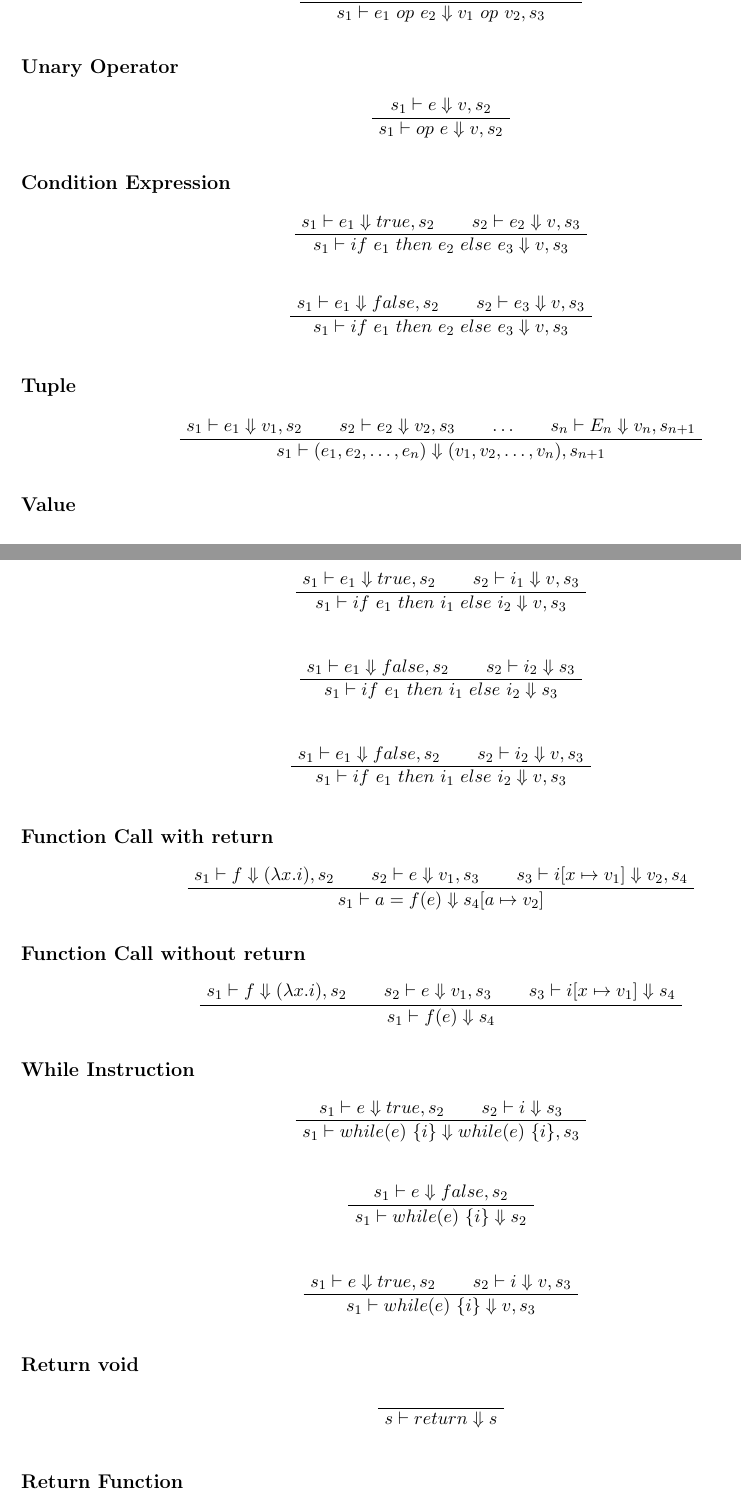
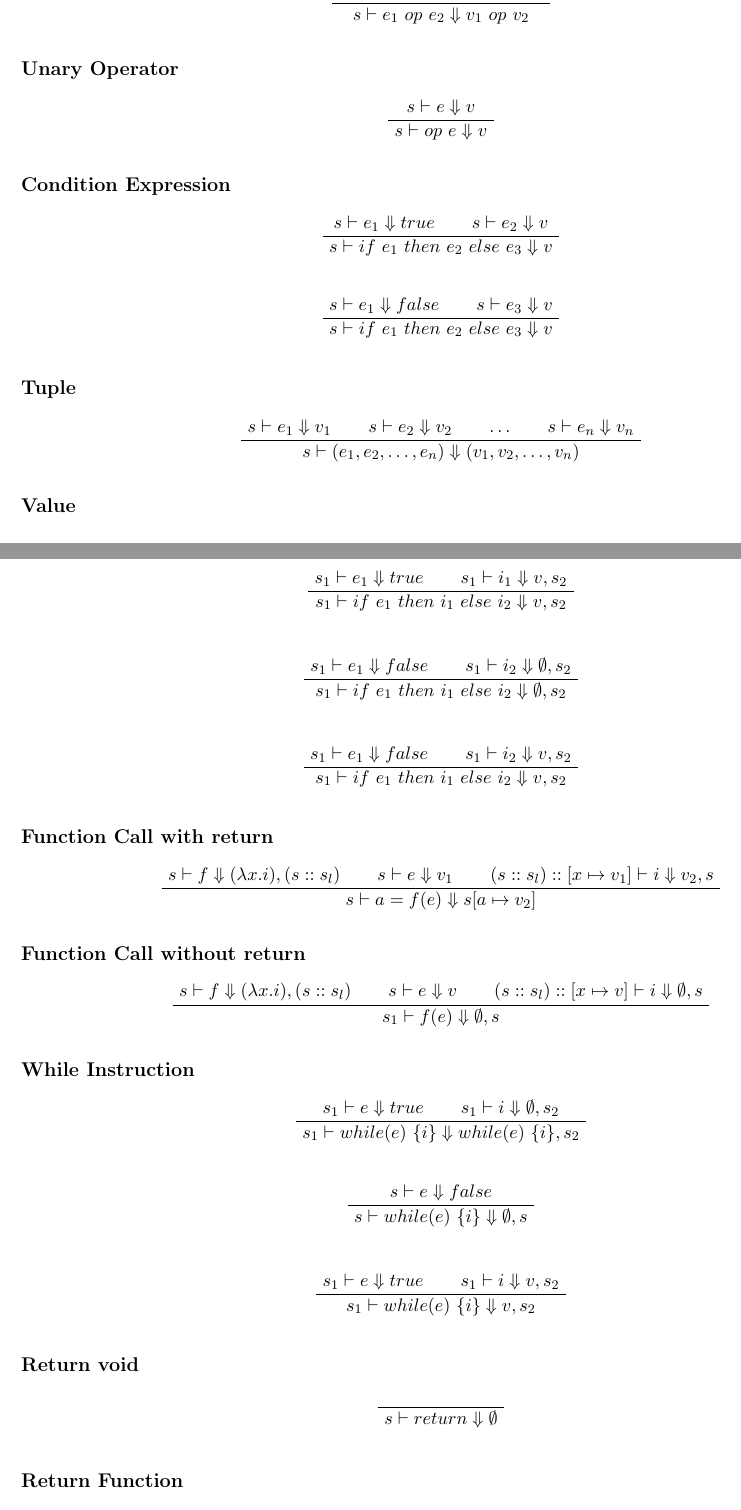
Before and after one commit to GItEstl/Documentation, a LaTeX document (rapport.tex): two parts of pages 15 and 16 of 20, joined at a grey line, cut so that both start at the same text. Compiled offline with pdfLaTeX.

Commit message:
Updates from Overleaf

```diff
--- a/rapport.tex
+++ b/rapport.tex
@@ -556,44 +556,44 @@ Finally, we have to check that the function used in the start function is declar
 
 \tabto{0cm} {\large \textbf{Binary Operator}}
 \begin{prooftree}
-\AxiomC{$s_1 \vdash e_1 \Downarrow  v_1,s_2 $}
-\AxiomC{$s_2 \vdash e_2 \Downarrow  v_2,s_3$}
-\BinaryInfC{$s_1 \vdash e_1 \ op \ e_2 \Downarrow v_1 \ op \ v_2, s_3 $}
+\AxiomC{$s \vdash e_1 \Downarrow  v_1 $}
+\AxiomC{$s \vdash e_2 \Downarrow  v_2$}
+\BinaryInfC{$s \vdash e_1 \ op \ e_2 \Downarrow v_1 \ op \ v_2 $}
 \end{prooftree}
 
 \tabto{0cm} {\large \textbf{Unary Operator}}
 \begin{prooftree}
-\AxiomC{$s_1 \vdash e \Downarrow  v,s_2 $}
-\UnaryInfC{$s_1 \vdash op \ e \Downarrow v, s_2 $}
+\AxiomC{$s \vdash e \Downarrow  v $}
+\UnaryInfC{$s \vdash op \ e \Downarrow v $}
 \end{prooftree}
 
 \tabto{0cm} {\large \textbf{Condition Expression}}
 \begin{prooftree}
-\AxiomC{$s_1 \vdash e_1 \Downarrow true, s_2$}
-\AxiomC{$s_2 \vdash e_2 \Downarrow v, s_3$}
-\BinaryInfC{$s_1 \vdash if \ e_1 \ then \ e_2 \ else \ e_3  \Downarrow v, s_3 $}
+\AxiomC{$s \vdash e_1 \Downarrow true $}
+\AxiomC{$s \vdash e_2 \Downarrow v $}
+\BinaryInfC{$s \vdash if \ e_1 \ then \ e_2 \ else \ e_3  \Downarrow v $}
 \end{prooftree}
 \vspace*{1pt}
 \begin{prooftree}
-\AxiomC{$s_1 \vdash e_1 \Downarrow false, s_2$}
-\AxiomC{$s_2 \vdash e_3 \Downarrow v, s_3$}
-\BinaryInfC{$s_1 \vdash if \ e_1 \ then \ e_2 \ else \ e_3  \Downarrow v, s_3 $}
+\AxiomC{$s \vdash e_1 \Downarrow false $}
+\AxiomC{$s \vdash e_3 \Downarrow v $}
+\BinaryInfC{$s \vdash if \ e_1 \ then \ e_2 \ else \ e_3  \Downarrow v $}
 \end{prooftree}
 
 
 \tabto{0cm} {\large \textbf{Tuple}}
 \begin{prooftree}
-\AxiomC{$s_1 \vdash e_1 \Downarrow v_1,s_2$}
-\AxiomC{$s_2 \vdash e_2 \Downarrow v_2,s_3$}
+\AxiomC{$s \vdash e_1 \Downarrow v_1 $}
+\AxiomC{$s \vdash e_2 \Downarrow v_2 $}
 \AxiomC{$\ldots$}
-\AxiomC{$s_n \vdash E_n \Downarrow v_n,s_{n+1}$}
-\QuaternaryInfC{$s_1 \vdash (e_1,e_2,\ldots,e_n) \Downarrow (v_1, v_2, \ldots, v_n),s_{n+1}$}
+\AxiomC{$s \vdash e_n \Downarrow v_n $}
+\QuaternaryInfC{$s \vdash (e_1,e_2,\ldots,e_n) \Downarrow (v_1, v_2, \ldots, v_n)$}
 \end{prooftree}
 
 \tabto{0cm} {\large \textbf{Value}}
 \begin{prooftree}
 \AxiomC{ }
-\UnaryInfC{$s \vdash v \Downarrow v,s$}
+\UnaryInfC{$s \vdash v \Downarrow v $}
 \end{prooftree}
 
 \tabto{0cm} {\large \textbf{Identifier}}
@@ -616,63 +616,63 @@ Finally, we have to check that the function used in the start function is declar
 \end{prooftree}
 \vspace*{1pt}
 \begin{prooftree}
-\AxiomC{$s_1 \vdash e_1 \Downarrow true, s_2$}
-\AxiomC{$s_2 \vdash i_1 \Downarrow v, s_3$}
-\BinaryInfC{$s_1 \vdash if \ e_1 \ then \ i_1 \ else \ i_2  \Downarrow v, s_3 $}
+\AxiomC{$s_1 \vdash e_1 \Downarrow true $}
+\AxiomC{$s_1 \vdash i_1 \Downarrow v, s_2$}
+\BinaryInfC{$s_1 \vdash if \ e_1 \ then \ i_1 \ else \ i_2  \Downarrow v, s_2 $}
 \end{prooftree}
 \vspace*{1pt}
 \begin{prooftree}
-\AxiomC{$s_1 \vdash e_1 \Downarrow false, s_2$}
-\AxiomC{$s_2 \vdash i_2 \Downarrow s_3$}
-\BinaryInfC{$s_1 \vdash if \ e_1 \ then \ i_1 \ else \ i_2  \Downarrow s_3 $}
+\AxiomC{$s_1 \vdash e_1 \Downarrow false $}
+\AxiomC{$s_1 \vdash i_2 \Downarrow \emptyset, s_2$}
+\BinaryInfC{$s_1 \vdash if \ e_1 \ then \ i_1 \ else \ i_2  \Downarrow \emptyset, s_2 $}
 \end{prooftree}
 \vspace*{1pt}
 \begin{prooftree}
-\AxiomC{$s_1 \vdash e_1 \Downarrow false, s_2$}
-\AxiomC{$s_2 \vdash i_2 \Downarrow v, s_3$}
-\BinaryInfC{$s_1 \vdash if \ e_1 \ then \ i_1 \ else \ i_2  \Downarrow v, s_3 $}
+\AxiomC{$s_1 \vdash e_1 \Downarrow false $}
+\AxiomC{$s_1 \vdash i_2 \Downarrow v, s_2$}
+\BinaryInfC{$s_1 \vdash if \ e_1 \ then \ i_1 \ else \ i_2  \Downarrow v, s_2 $}
 \end{prooftree}
 
 
 \tabto{0cm} {\large \textbf{Function Call with return}}
 \begin{prooftree}
-\AxiomC{$s_1 \vdash f \Downarrow (\lambda x.i),s_2 $}
-\AxiomC{$s_2 \vdash e \Downarrow v_1,s_3 $}
-\AxiomC{$s_3 \vdash i[x \mapsto v_1] \Downarrow v_2,s_4$}
-\TrinaryInfC{$s_1 \vdash a = f (e) \Downarrow s_4[a \mapsto v_2]$}
+\AxiomC{$s \vdash f \Downarrow (\lambda x.i),(s::s_l) $}
+\AxiomC{$s \vdash e \Downarrow v_1 $}
+\AxiomC{$(s::s_l)::[x \mapsto v_1] \vdash i \Downarrow v_2, s$}
+\TrinaryInfC{$s \vdash a = f (e) \Downarrow s[a \mapsto v_2]$}
 \end{prooftree}
 
 \tabto{0cm} {\large \textbf{Function Call without return}}
 \begin{prooftree}
-\AxiomC{$s_1 \vdash f \Downarrow (\lambda x.i),s_2 $}
-\AxiomC{$s_2 \vdash e \Downarrow v_1,s_3 $}
-\AxiomC{$s_3 \vdash i[x \mapsto v_1] \Downarrow s_4$}
-\TrinaryInfC{$s_1 \vdash f (e) \Downarrow s_4$}
+\AxiomC{$s \vdash f \Downarrow (\lambda x.i),(s::s_l) $}
+\AxiomC{$s \vdash e \Downarrow v $}
+\AxiomC{$(s::s_l)::[x \mapsto v] \vdash i \Downarrow \emptyset, s$}
+\TrinaryInfC{$s_1 \vdash f (e) \Downarrow \emptyset, s$}
 \end{prooftree}
 
 \tabto{0cm} {\large \textbf{While Instruction}}
 \begin{prooftree}
-\AxiomC{$s_1 \vdash e \Downarrow true, s_2$}
-\AxiomC{$s_2 \vdash i \Downarrow s_3$}
-\BinaryInfC{$s_1 \vdash while(e) \ \{i\} \Downarrow  while(e) \ \{i\},s_3 $}
+\AxiomC{$s_1 \vdash e \Downarrow true $}
+\AxiomC{$s_1 \vdash i \Downarrow \emptyset, s_2$}
+\BinaryInfC{$s_1 \vdash while(e) \ \{i\} \Downarrow  while(e) \ \{i\},s_2 $}
 \end{prooftree}
 \vspace*{1pt}
 \begin{prooftree}
-\AxiomC{$s_1 \vdash e \Downarrow false, s_2$}
-\UnaryInfC{$s_1 \vdash while(e) \ \{i\} \Downarrow s_2 $}
+\AxiomC{$s \vdash e \Downarrow false $}
+\UnaryInfC{$s \vdash while(e) \ \{i\} \Downarrow \emptyset, s $}
 \end{prooftree}
 \vspace*{1pt}
 \begin{prooftree}
-\AxiomC{$s_1 \vdash e \Downarrow true, s_2$}
-\AxiomC{$s_2 \vdash i \Downarrow v,s_3$}
-\BinaryInfC{$s_1 \vdash while(e) \ \{i\} \Downarrow  v,s_3 $}
+\AxiomC{$s_1 \vdash e \Downarrow true $}
+\AxiomC{$s_1 \vdash i \Downarrow v,s_2 $}
+\BinaryInfC{$s_1 \vdash while(e) \ \{i\} \Downarrow  v,s_2 $}
 \end{prooftree}
 
 
 \tabto{0cm} {\large \textbf{Return void}}
 \begin{prooftree}
 \AxiomC{$ $}
-\UnaryInfC{$s \vdash return \Downarrow s $}
+\UnaryInfC{$s \vdash return \Downarrow \emptyset $}
 \end{prooftree}
 
 \tabto{0cm} {\large \textbf{Return Function }}
```
Also changed, not shown: rapport.tex (32 more changed lines).
